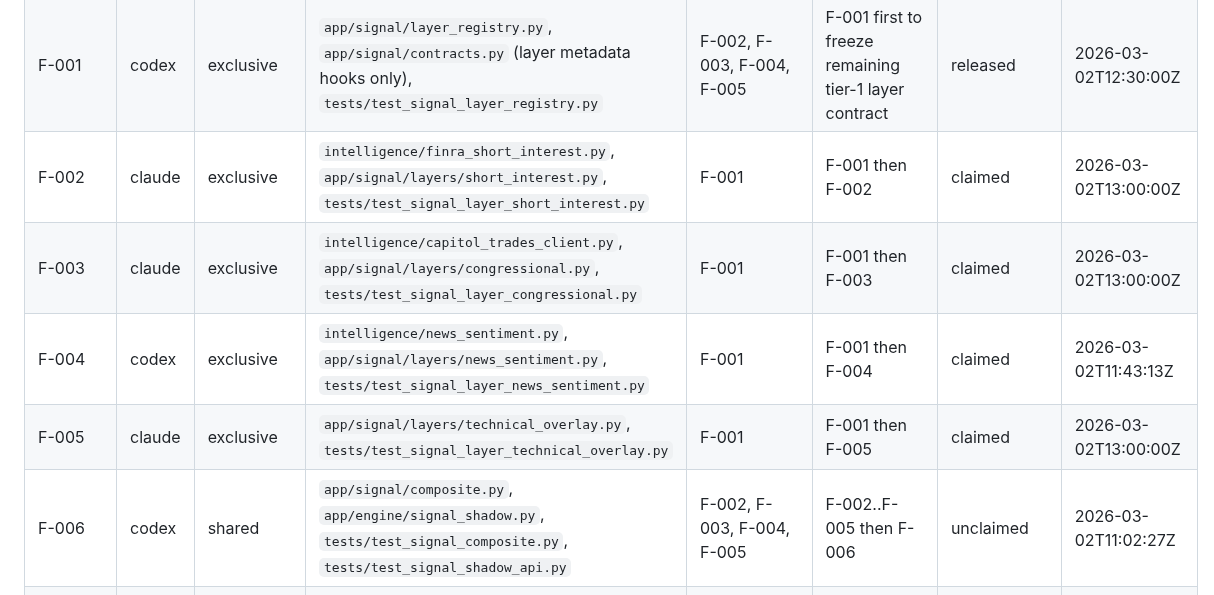
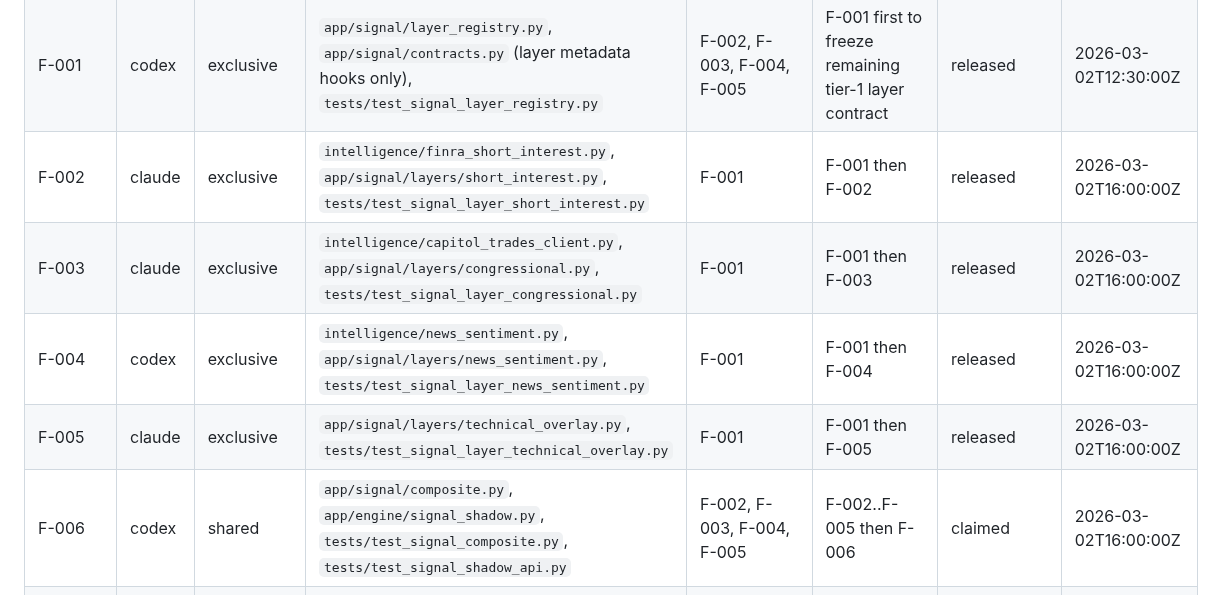
Before and after one commit to patterss1-ops/BoxRoomCapital, a Markdown page: ops/collab/OWNERSHIP_MAP.md, the part around the change. Rendered like a GitHub page.

```diff
--- a/ops/collab/OWNERSHIP_MAP.md
+++ b/ops/collab/OWNERSHIP_MAP.md
@@ -53,11 +53,11 @@ Defines file-scope locks for parallel execution.
 | E-008 | claude | shared | `tests/test_signal_engine_e2e.py`, `ops/collab/release-checks/signal_engine_checks.sh`, `ops/collab/HANDOFFS/**` | E-007 | E-007 then E-008 | released | 2026-03-02T10:55:42Z |
 | F-000 | codex | exclusive | `ops/collab/TASK_QUEUE.md`, `ops/collab/OWNERSHIP_MAP.md`, `ops/collab/DECISIONS.md`, `ops/collab/mailbox/inbox/**`, `ops/collab/HANDOFFS/**` | none | n/a | released | 2026-03-02T11:24:05Z |
 | F-001 | codex | exclusive | `app/signal/layer_registry.py`, `app/signal/contracts.py` (layer metadata hooks only), `tests/test_signal_layer_registry.py` | F-002, F-003, F-004, F-005 | F-001 first to freeze remaining tier-1 layer contract | released | 2026-03-02T12:30:00Z |
-| F-002 | claude | exclusive | `intelligence/finra_short_interest.py`, `app/signal/layers/short_interest.py`, `tests/test_signal_layer_short_interest.py` | F-001 | F-001 then F-002 | claimed | 2026-03-02T13:00:00Z |
-| F-003 | claude | exclusive | `intelligence/capitol_trades_client.py`, `app/signal/layers/congressional.py`, `tests/test_signal_layer_congressional.py` | F-001 | F-001 then F-003 | claimed | 2026-03-02T13:00:00Z |
-| F-004 | codex | exclusive | `intelligence/news_sentiment.py`, `app/signal/layers/news_sentiment.py`, `tests/test_signal_layer_news_sentiment.py` | F-001 | F-001 then F-004 | claimed | 2026-03-02T11:43:13Z |
-| F-005 | claude | exclusive | `app/signal/layers/technical_overlay.py`, `tests/test_signal_layer_technical_overlay.py` | F-001 | F-001 then F-005 | claimed | 2026-03-02T13:00:00Z |
-| F-006 | codex | shared | `app/signal/composite.py`, `app/engine/signal_shadow.py`, `tests/test_signal_composite.py`, `tests/test_signal_shadow_api.py` | F-002, F-003, F-004, F-005 | F-002..F-005 then F-006 | unclaimed | 2026-03-02T11:02:27Z |
+| F-002 | claude | exclusive | `intelligence/finra_short_interest.py`, `app/signal/layers/short_interest.py`, `tests/test_signal_layer_short_interest.py` | F-001 | F-001 then F-002 | released | 2026-03-02T16:00:00Z |
+| F-003 | claude | exclusive | `intelligence/capitol_trades_client.py`, `app/signal/layers/congressional.py`, `tests/test_signal_layer_congressional.py` | F-001 | F-001 then F-003 | released | 2026-03-02T16:00:00Z |
+| F-004 | codex | exclusive | `intelligence/news_sentiment.py`, `app/signal/layers/news_sentiment.py`, `tests/test_signal_layer_news_sentiment.py` | F-001 | F-001 then F-004 | released | 2026-03-02T16:00:00Z |
+| F-005 | claude | exclusive | `app/signal/layers/technical_overlay.py`, `tests/test_signal_layer_technical_overlay.py` | F-001 | F-001 then F-005 | released | 2026-03-02T16:00:00Z |
+| F-006 | codex | shared | `app/signal/composite.py`, `app/engine/signal_shadow.py`, `tests/test_signal_composite.py`, `tests/test_signal_shadow_api.py` | F-002, F-003, F-004, F-005 | F-002..F-005 then F-006 | claimed | 2026-03-02T16:00:00Z |
 | F-007 | codex | shared | `intelligence/jobs/signal_layer_jobs.py`, `app/api/server.py` (signal endpoints only), `app/web/templates/_signal_engine.html`, `tests/test_signal_shadow_api.py` | F-006, F-008 | F-006 then F-007 then F-008 | unclaimed | 2026-03-02T11:02:27Z |
 | F-008 | claude | shared | `tests/test_signal_engine_e2e.py`, `ops/collab/release-checks/signal_engine_checks.sh`, `ops/collab/HANDOFFS/**` | F-007 | F-007 then F-008 | unclaimed | 2026-03-02T11:02:27Z |
 | C-005 | tbd | emergency | `tbd` | none | n/a | unclaimed | 2026-02-28T20:36:00Z |
```
Also changed, not shown: ops/collab/TASK_QUEUE.md (+7 -7 lines).
